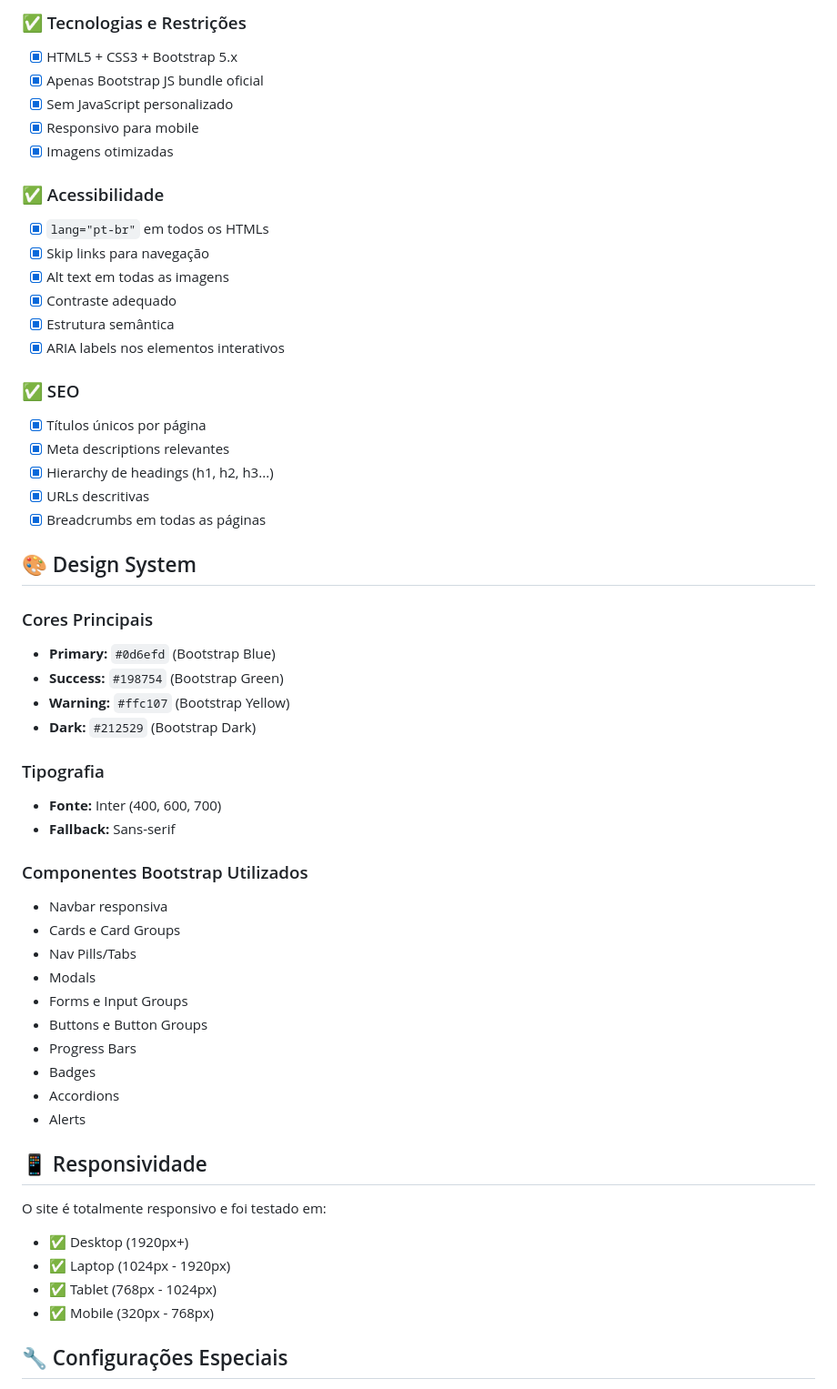
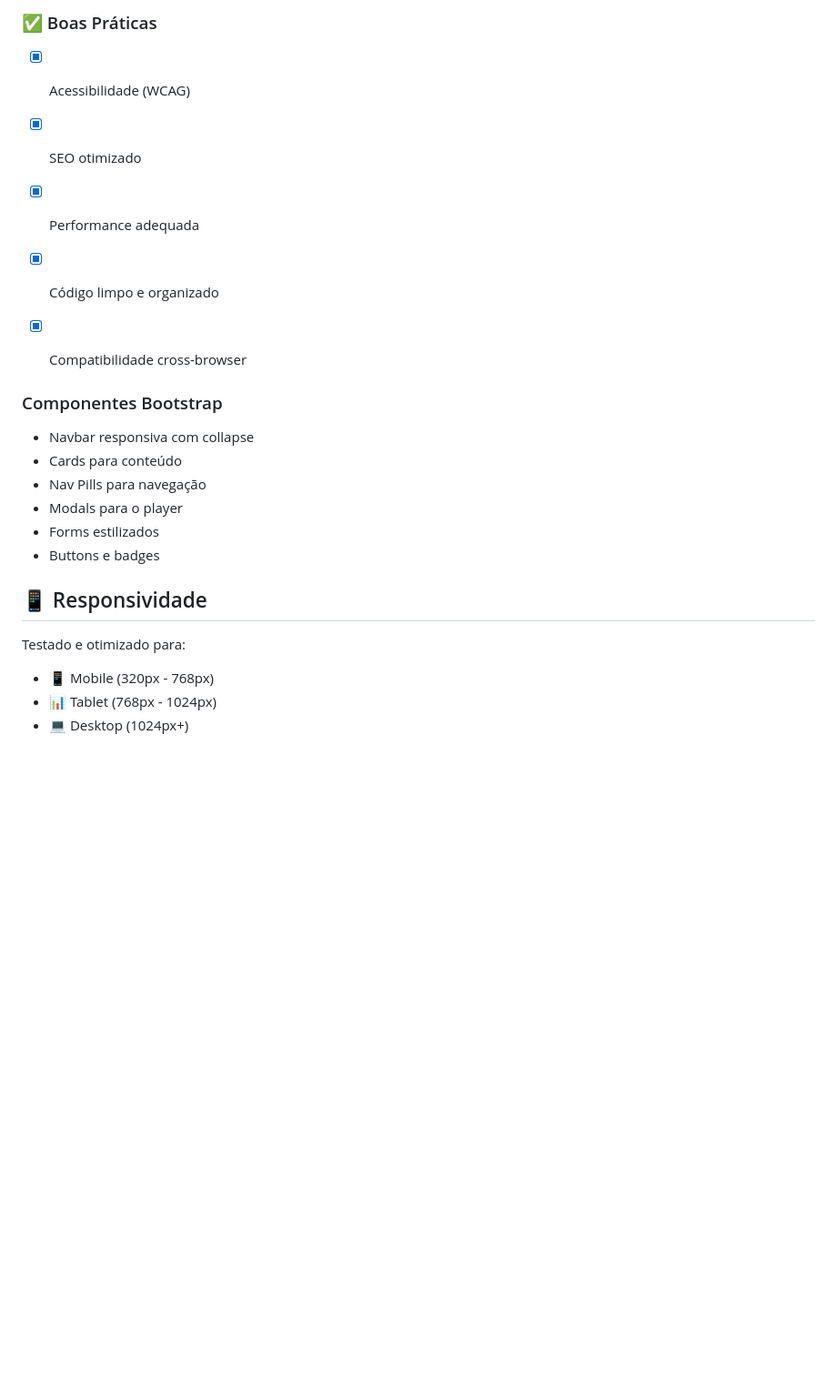
Before and after one commit to jonielmendes/RadioKAKAROTO, a Markdown page: README.md, the part around one of its changes. Shown at 91% size. GitHub-like rendering; blank space fills up the shorter version.

```diff
--- a/README.md
+++ b/README.md
@@ -88,57 +76,25 @@ python -m http.server 8000
 
-### ✅ Tecnologias e Restrições
-- [x] HTML5 + CSS3 + Bootstrap 5.x
-- [x] Apenas Bootstrap JS bundle oficial
-- [x] Sem JavaScript personalizado
-- [x] Responsivo para mobile
-- [x] Imagens otimizadas
+### ✅ Boas Práticas
+- [x] Acessibilidade (WCAG)
+- [x] SEO otimizado
+- [x] Performance adequada
+- [x] Código limpo e organizado
+- [x] Compatibilidade cross-browser
 
-### ✅ Acessibilidade
-- [x] `lang="pt-br"` em todos os HTMLs
-- [x] Skip links para navegação
-- [x] Alt text em todas as imagens
-- [x] Contraste adequado
-- [x] Estrutura semântica
-- [x] ARIA labels nos elementos interativos
 
-### ✅ SEO
-- [x] Títulos únicos por página
-- [x] Meta descriptions relevantes
-- [x] Hierarchy de headings (h1, h2, h3...)
-- [x] URLs descritivas
-- [x] Breadcrumbs em todas as páginas
-
-## 🎨 Design System
-
-### Cores Principais
-- **Primary:** `#0d6efd` (Bootstrap Blue)
-- **Success:** `#198754` (Bootstrap Green)
-- **Warning:** `#ffc107` (Bootstrap Yellow)
-- **Dark:** `#212529` (Bootstrap Dark)
-
-### Tipografia
-- **Fonte:** Inter (400, 600, 700)
-- **Fallback:** Sans-serif
-
-### Componentes Bootstrap Utilizados
-- Navbar responsiva
-- Cards e Card Groups
-- Nav Pills/Tabs
-- Modals
-- Forms e Input Groups
-- Buttons e Button Groups
-- Progress Bars
-- Badges
-- Accordions
-- Alerts
+### Componentes Bootstrap
+- Navbar responsiva com collapse
+- Cards para conteúdo
+- Nav Pills para navegação
+- Modals para o player
+- Forms estilizados
+- Buttons e badges
 
 ## 📱 Responsividade
 
-O site é totalmente responsivo e foi testado em:
-- ✅ Desktop (1920px+)
-- ✅ Laptop (1024px - 1920px)
-- ✅ Tablet (768px - 1024px)
-- ✅ Mobile (320px - 768px)
+Testado e otimizado para:
+- 📱 Mobile (320px - 768px)
+- 📊 Tablet (768px - 1024px)
+- 💻 Desktop (1024px+)
 
-## 🔧 Configurações Especiais
 
```
Also changed, not shown: other parts of README.md (+41 -87 lines).
